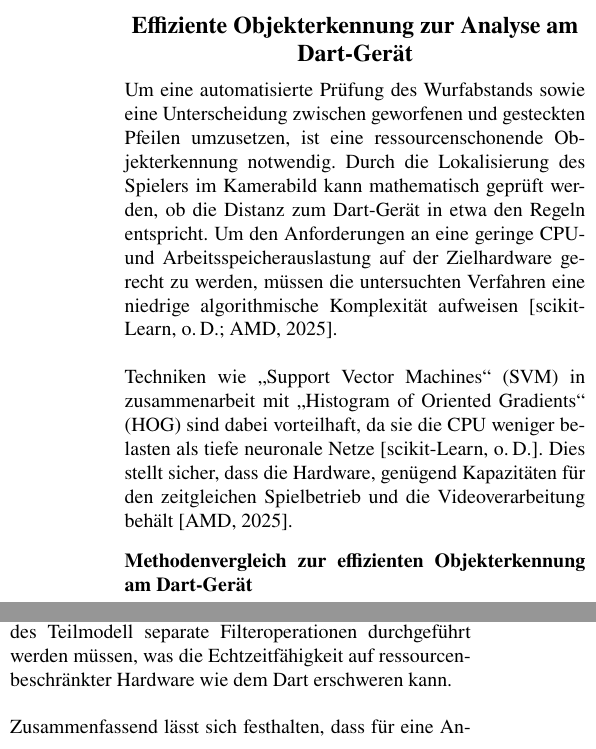
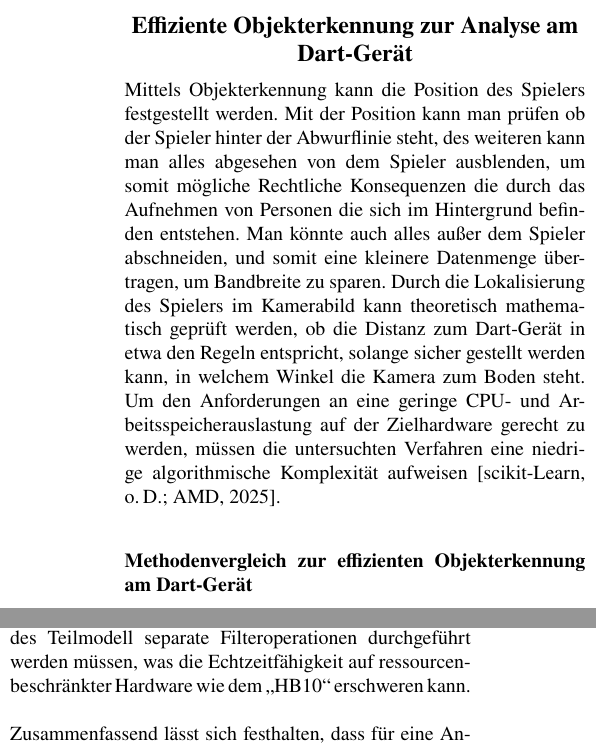
Before and after one commit to donner1david2/T3_3000, a LaTeX document (t3_3000.tex, which reads 02_Player_Detection.tex): two parts of the columns of page 3 of 6, joined at a grey line, cut so that both start at the same text. Compiled offline with pdfLaTeX.

```diff
--- a/02_Player_Detection.tex
+++ b/02_Player_Detection.tex
@@ -2,11 +2,9 @@
 
 \section{Effiziente Objekterkennung zur Analyse am Dart-Gerät}
 
-Um eine automatisierte Prüfung des Wurfabstands sowie eine Unterscheidung zwischen geworfenen und gesteckten Pfeilen umzusetzen, ist eine ressourcenschonende Objekterkennung notwendig.
-Durch die Lokalisierung des Spielers im Kamerabild kann mathematisch geprüft werden, ob die Distanz zum Dart-Gerät in etwa den Regeln entspricht. Um den Anforderungen an eine geringe CPU- und Arbeitsspeicherauslastung auf der Zielhardware gerecht zu werden,
-müssen die untersuchten Verfahren eine niedrige algorithmische Komplexität aufweisen \parencite{_14, _2025_amd}.\newline
-
-Techniken wie \enquote{Support Vector Machines} (SVM) in zusammenarbeit mit \enquote{Histogram of Oriented Gradients} (HOG) sind dabei vorteilhaft, da sie die CPU weniger belasten als tiefe neuronale Netze \parencite{_14}. Dies stellt sicher, dass die Hardware,
-genügend Kapazitäten für den zeitgleichen Spielbetrieb und die Videoverarbeitung behält \parencite{_2025_amd}.
+Mittels Objekterkennung kann die Position des Spielers festgestellt werden. Mit der Position kann man prüfen ob der Spieler hinter der Abwurflinie steht, des weiteren kann man alles abgesehen von dem Spieler ausblenden,
+um somit mögliche Rechtliche Konsequenzen die durch das Aufnehmen von Personen die sich im Hintergrund befinden entstehen. Man könnte auch alles außer dem Spieler abschneiden, und somit eine kleinere Datenmenge übertragen, um Bandbreite zu sparen.
+Durch die Lokalisierung des Spielers im Kamerabild kann theoretisch mathematisch geprüft werden, ob die Distanz zum Dart-Gerät in etwa den Regeln entspricht, solange sicher gestellt werden kann, in welchem Winkel die Kamera zum Boden steht.
+Um den Anforderungen an eine geringe CPU- und Arbeitsspeicherauslastung auf der Zielhardware gerecht zu werden, müssen die untersuchten Verfahren eine niedrige algorithmische Komplexität aufweisen \parencite{_14, _2025_amd}.\newline
 
 \subsection{Methodenvergleich zur effizienten Objekterkennung am Dart-Gerät}
@@ -25,7 +30,7 @@
 
 Für eine noch präzisere Analyse können Deformable Part Models (DPM) eingesetzt werden. Diese erweitern den HOG-basierten Ansatz, indem sie das Zielobjekt in einzelne, flexible Teile zerlegen \parencite{girshick_deformable}. Dies erlaubt eine sehr genaue
 Erkennung von Spielern, selbst wenn Körperteile teilweise verdeckt sind oder extreme Posen eingenommen werden \parencite{girshick_deformable}. Dieser Zuwachs an Genauigkeit geht jedoch mit einer massiv erhöhten Rechenintensität bei der Ausführung einher,
-da für jedes Teilmodell separate Filteroperationen durchgeführt werden müssen, was die Echtzeitfähigkeit auf ressourcenbeschränkter Hardware wie dem Dart erschweren kann.\newline
+da für jedes Teilmodell separate Filteroperationen durchgeführt werden müssen, was die Echtzeitfähigkeit auf ressourcenbeschränkter Hardware wie dem \enquote{HB10} erschweren kann.\newline
 
 Zusammenfassend lässt sich festhalten, dass für eine Anwendung am Dart-Gerät, die auf minimalen RAM- und CPU-Verbrauch optimiert ist, die Verwendung mittels Support Vector Machines vorteilhaft ist. Für eine zuverlässige
 Spieleranalyse unter realen Bedingungen bietet die Kombination aus HOG und SVM einen Kompromiss aus Performance und Genauigkeit.
--- a/t3_3000.tex
+++ b/t3_3000.tex
@@ -24,6 +24,7 @@
 \usepackage{enumitem}
 \usepackage[hidelinks]{hyperref}
 \usepackage{svg}
+\usepackage{caption}
 
 \usepackage[backend=biber, style=authoryear]{biblatex}
 \addbibresource{quellen.bib}
```
Also changed, not shown: Images/object.svg (added), 02_Player_Detection.tex (7 more changed lines).
